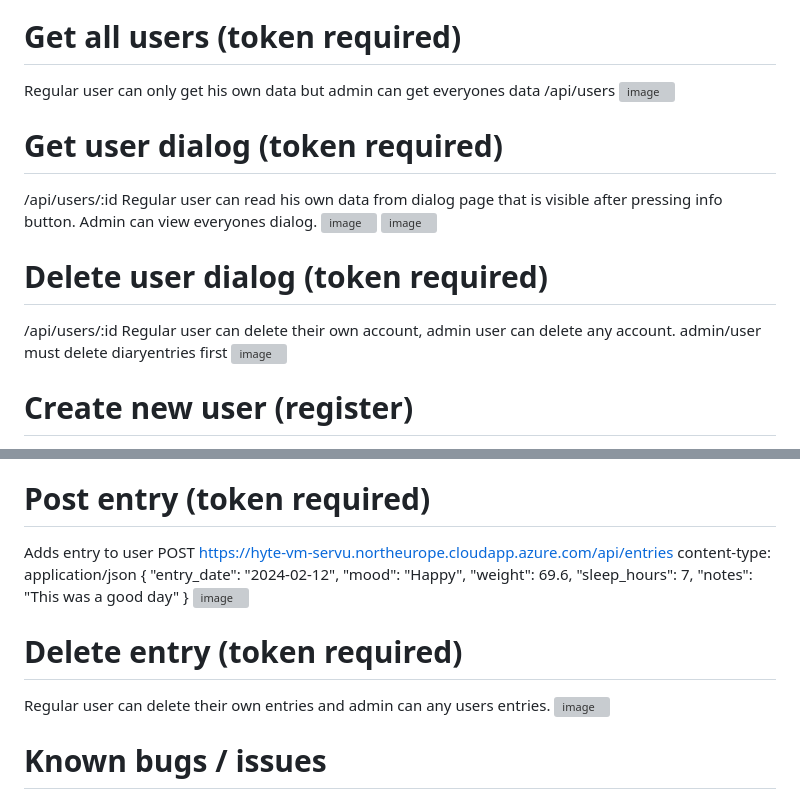
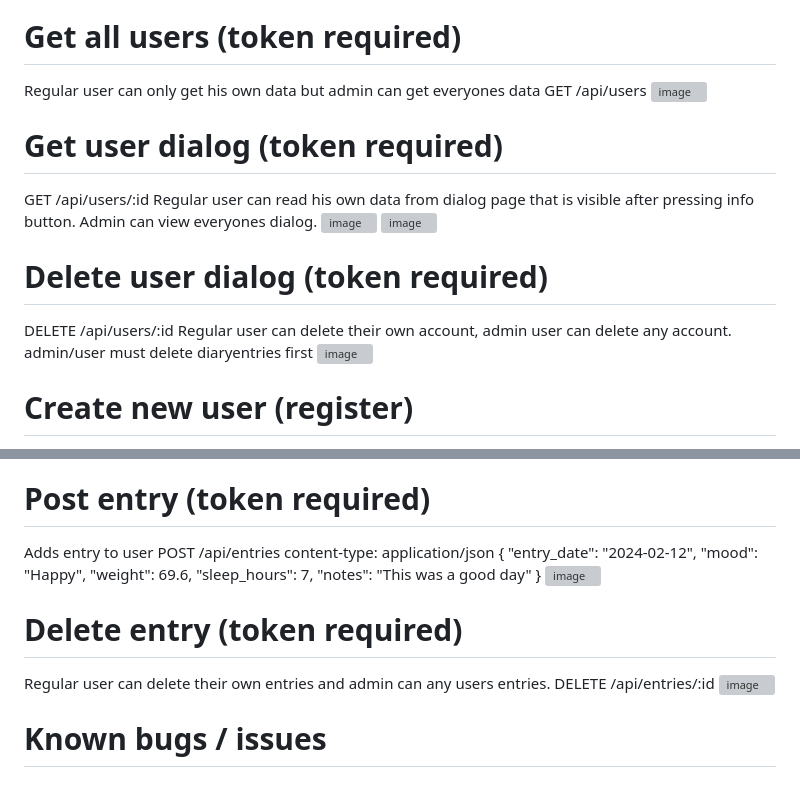
Before and after one commit to janne02/server_be_hyte, a Markdown page: README.md, 2 parts joined by grey strips. GitHub-like rendering; grey boxes are pictures that could not be loaded.

```diff
--- a/README.md
+++ b/README.md
@@ -23,17 +23,17 @@ https://hyte-janne.northeurope.cloudapp.azure.com/docs/
 
 # Get all users (token required)
 Regular user can only get his own data but admin can get everyones data
-/api/users
+GET /api/users
 ![image](https://github.com/janne02/server_be_hyte/assets/35040807/55cab403-d8b0-4e45-98ac-40f1a8287fb6)
 
 # Get user dialog (token required)
-/api/users/:id
+GET /api/users/:id
 Regular user can read his own data from dialog page that is visible after pressing info button. Admin can view everyones dialog.
 ![image](https://github.com/janne02/server_be_hyte/assets/35040807/755f1c48-2a83-4a1a-a837-846135294b41)
 ![image](https://github.com/janne02/server_be_hyte/assets/35040807/0056a99c-9b16-45e0-b40d-a618eb1b7e36)
 
 # Delete user dialog (token required)
-/api/users/:id
+DELETE /api/users/:id
 Regular user can delete their own account, admin user can delete any account.
 admin/user must delete diaryentries first
 ![image](https://github.com/janne02/server_be_hyte/assets/35040807/6c87e200-38cb-4b63-a0c8-ca6b71ed2386)
@@ -89,12 +89,13 @@ GET /api/entries/:id
 
 # Post entry (token required)
 Adds entry to user
-POST https://hyte-vm-servu.northeurope.cloudapp.azure.com/api/entries content-type: application/json
+POST /api/entries content-type: application/json
 { "entry_date": "2024-02-12", "mood": "Happy", "weight": 69.6, "sleep_hours": 7, "notes": "This was a good day" }
 ![image](https://github.com/janne02/server_be_hyte/assets/35040807/6ed81fae-7b0a-4ea4-82c5-d30de55f58e8)
 
 # Delete entry (token required)
 Regular user can delete their own entries and admin can any users entries.
+DELETE /api/entries/:id
 ![image](https://github.com/janne02/server_be_hyte/assets/35040807/1aa2e43f-f6b6-4f91-9032-4091b31b8af8)
 
 # Known bugs / issues
```
